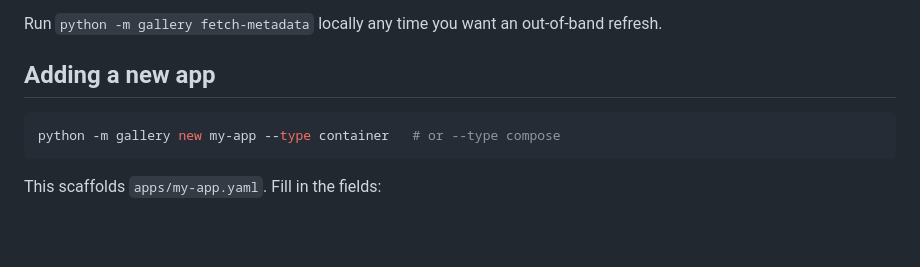
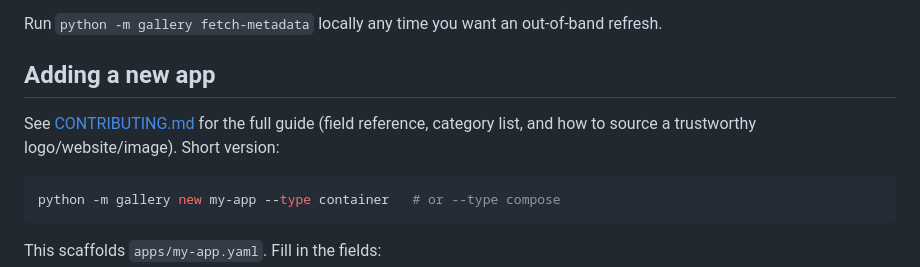
Before and after one commit to bauerpawel/DOCKYARD, a Markdown page: README.md, the part around the change. Rendered like a GitHub page; blank space fills up the shorter version.

````diff
--- a/README.md
+++ b/README.md
@@ -73,6 +73,9 @@ Run `python -m gallery fetch-metadata` locally any time you want an out-of-band
 
 ## Adding a new app
 
+See [CONTRIBUTING.md](CONTRIBUTING.md) for the full guide (field reference, category list, and how to
+source a trustworthy logo/website/image). Short version:
+
 ```bash
 python -m gallery new my-app --type container   # or --type compose
 ```
````
Also changed, not shown: CONTRIBUTING.md (added, +179 -0 lines).
